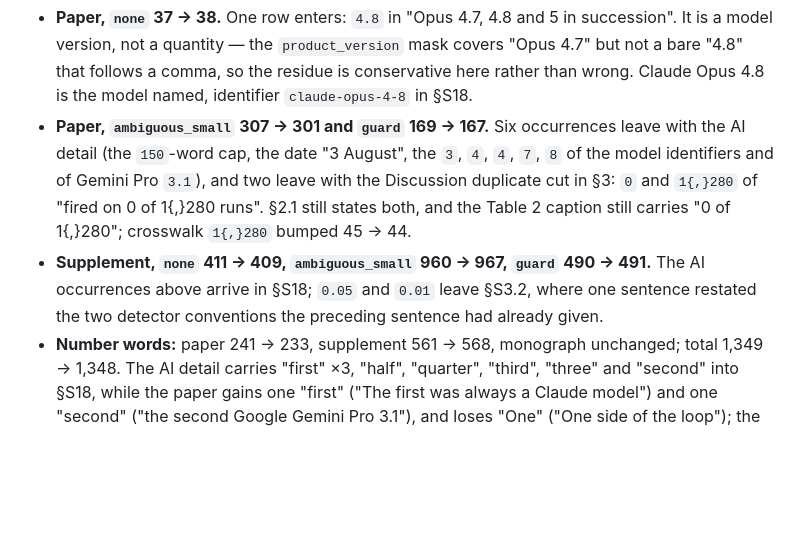
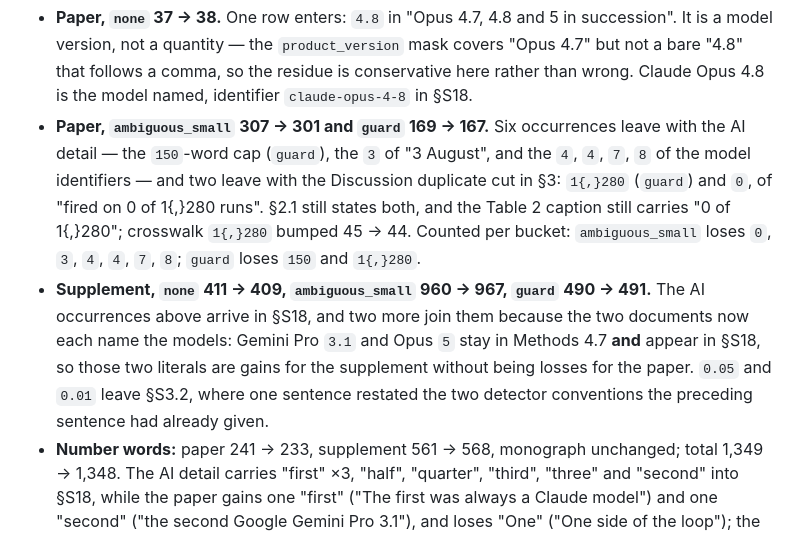
Before and after one commit to sadc-lab/pulse_reliability_atlas, a Markdown page: audit/number_inventory.md, the part around the change. Rendered like a GitHub page; blank space fills up the shorter version.

Commit message:
[AUDIT] Correct the per-bucket attribution in the condensation addendum: Gemini 3.1 and Opus 5 did not leave the paper
Found on a re-read of my own addendum against inventory.csv, bucket by bucket.
The addendum listed "Gemini Pro 3.1" among the literals that left the paper with
the AI detail. It did not leave: Methods 4.7 still names the model, and S18 names
it too, so the supplement GAINS a "3.1" without the paper losing one. The same
holds for the "5" of Opus 5.

Measured per bucket, paper 0bf9419 -> 463b1b9: ambiguous_small loses 0, 3, 4, 4,
7, 8 (six, 307 -> 301); guard loses 150 and 1,280 (two, 169 -> 167); none gains
the bare 4.8 of a model version (37 -> 38). Supplement: ambiguous_small gains 3,
3.1, 4, 4, 5, 7, 8 (seven, 960 -> 967); guard gains 150 (490 -> 491); none gains
37 and loses 0.05 and 0.01 (411 -> 409). The totals the addendum already carried
are unchanged; only the attribution of two literals was wrong.

No manuscript text changes here.

```diff
--- a/audit/number_inventory.md
+++ b/audit/number_inventory.md
@@ -2452,15 +2452,20 @@ or left was read:
   residue is conservative here rather than wrong. Claude Opus 4.8 is the model
   named, identifier `claude-opus-4-8` in §S18.
 - **Paper, `ambiguous_small` 307 → 301 and `guard` 169 → 167.** Six occurrences
-  leave with the AI detail (the `150`-word cap, the date "3 August", the `3`,
-  `4`, `4`, `7`, `8` of the model identifiers and of Gemini Pro `3.1`), and two
-  leave with the Discussion duplicate cut in §3: `0` and `1{,}280` of "fired on
-  0 of 1{,}280 runs". §2.1 still states both, and the Table 2 caption still
-  carries "0 of 1{,}280"; crosswalk `1{,}280` bumped 45 → 44.
+  leave with the AI detail — the `150`-word cap (`guard`), the `3` of "3
+  August", and the `4`, `4`, `7`, `8` of the model identifiers — and two leave
+  with the Discussion duplicate cut in §3: `1{,}280` (`guard`) and `0`, of
+  "fired on 0 of 1{,}280 runs". §2.1 still states both, and the Table 2 caption
+  still carries "0 of 1{,}280"; crosswalk `1{,}280` bumped 45 → 44. Counted per
+  bucket: `ambiguous_small` loses `0`, `3`, `4`, `4`, `7`, `8`; `guard` loses
+  `150` and `1{,}280`.
 - **Supplement, `none` 411 → 409, `ambiguous_small` 960 → 967, `guard` 490 →
-  491.** The AI occurrences above arrive in §S18; `0.05` and `0.01` leave §S3.2,
-  where one sentence restated the two detector conventions the preceding
-  sentence had already given.
+  491.** The AI occurrences above arrive in §S18, and two more join them
+  because the two documents now each name the models: Gemini Pro `3.1` and
+  Opus `5` stay in Methods 4.7 **and** appear in §S18, so those two literals are
+  gains for the supplement without being losses for the paper. `0.05` and `0.01`
+  leave §S3.2, where one sentence restated the two detector conventions the
+  preceding sentence had already given.
 - **Number words:** paper 241 → 233, supplement 561 → 568, monograph unchanged;
   total 1,349 → 1,348. The AI detail carries "first" ×3, "half", "quarter",
   "third", "three" and "second" into §S18, while the paper gains one "first"
```
